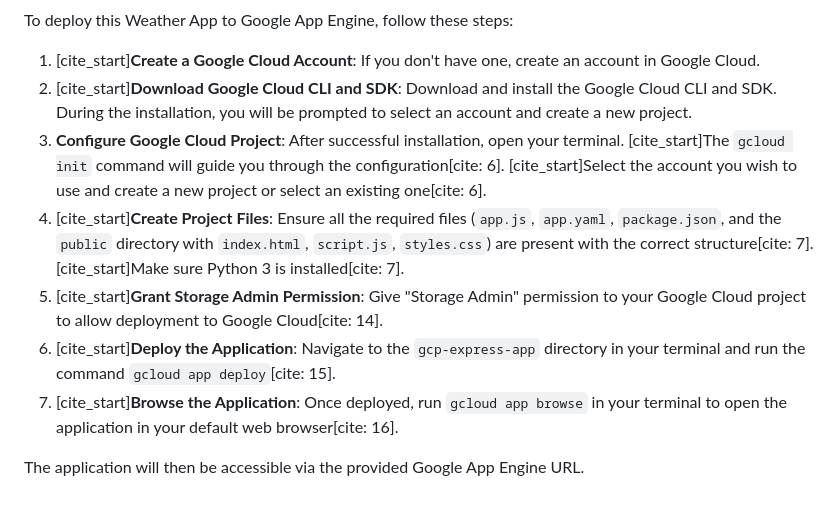
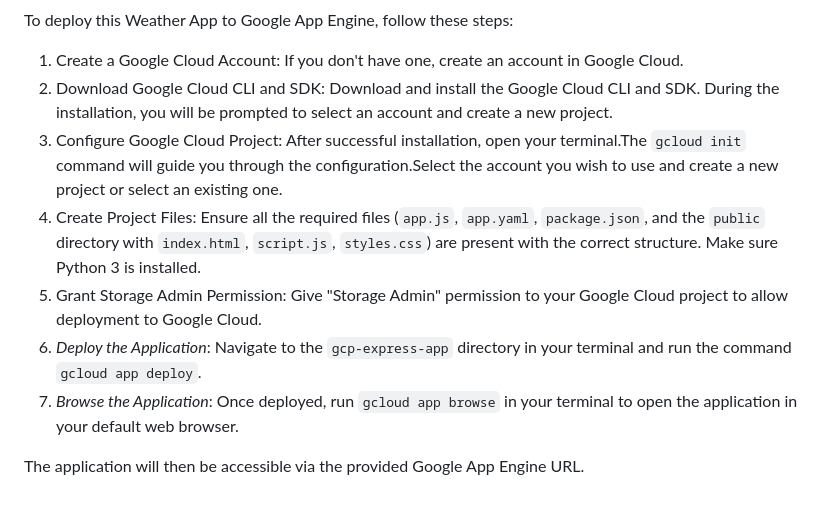
Before and after one commit to Anusshkateli/GAE-Deploy, a Markdown page: README.md, the part around one of its changes. GitHub-like rendering.

```diff
--- a/README.md
+++ b/README.md
@@ -57,12 +57,12 @@ gcp-express-app/
 
 To deploy this Weather App to Google App Engine, follow these steps:
 
-1.  [cite\_start]**Create a Google Cloud Account**: If you don't have one, create an account in Google Cloud.
-2.  [cite\_start]**Download Google Cloud CLI and SDK**: Download and install the Google Cloud CLI and SDK. During the installation, you will be prompted to select an account and create a new project.
-3.  **Configure Google Cloud Project**: After successful installation, open your terminal. [cite\_start]The `gcloud init` command will guide you through the configuration[cite: 6]. [cite\_start]Select the account you wish to use and create a new project or select an existing one[cite: 6].
-4.  [cite\_start]**Create Project Files**: Ensure all the required files (`app.js`, `app.yaml`, `package.json`, and the `public` directory with `index.html`, `script.js`, `styles.css`) are present with the correct structure[cite: 7]. [cite\_start]Make sure Python 3 is installed[cite: 7].
-5.  [cite\_start]**Grant Storage Admin Permission**: Give "Storage Admin" permission to your Google Cloud project to allow deployment to Google Cloud[cite: 14].
-6.  [cite\_start]**Deploy the Application**: Navigate to the `gcp-express-app` directory in your terminal and run the command `gcloud app deploy`[cite: 15].
-7.  [cite\_start]**Browse the Application**: Once deployed, run `gcloud app browse` in your terminal to open the application in your default web browser[cite: 16].
+1. Create a Google Cloud Account: If you don't have one, create an account in Google Cloud.
+2. Download Google Cloud CLI and SDK: Download and install the Google Cloud CLI and SDK. During the installation, you will be prompted to select an account and create a new project.
+3.  Configure Google Cloud Project: After successful installation, open your terminal.The `gcloud init` command will guide you through the configuration.Select the account you wish to use and create a new project or select an existing one.
+4. Create Project Files: Ensure all the required files (`app.js`, `app.yaml`, `package.json`, and the `public` directory with `index.html`, `script.js`, `styles.css`) are present with the correct structure. Make sure Python 3 is installed.
+5.  Grant Storage Admin Permission: Give "Storage Admin" permission to your Google Cloud project to allow deployment to Google Cloud.
+6.  *Deploy the Application*: Navigate to the `gcp-express-app` directory in your terminal and run the command `gcloud app deploy`.
+7.  *Browse the Application*: Once deployed, run `gcloud app browse` in your terminal to open the application in your default web browser.
 
 The application will then be accessible via the provided Google App Engine URL.
```
Also changed, not shown: other parts of README.md (+30 -30 lines).
